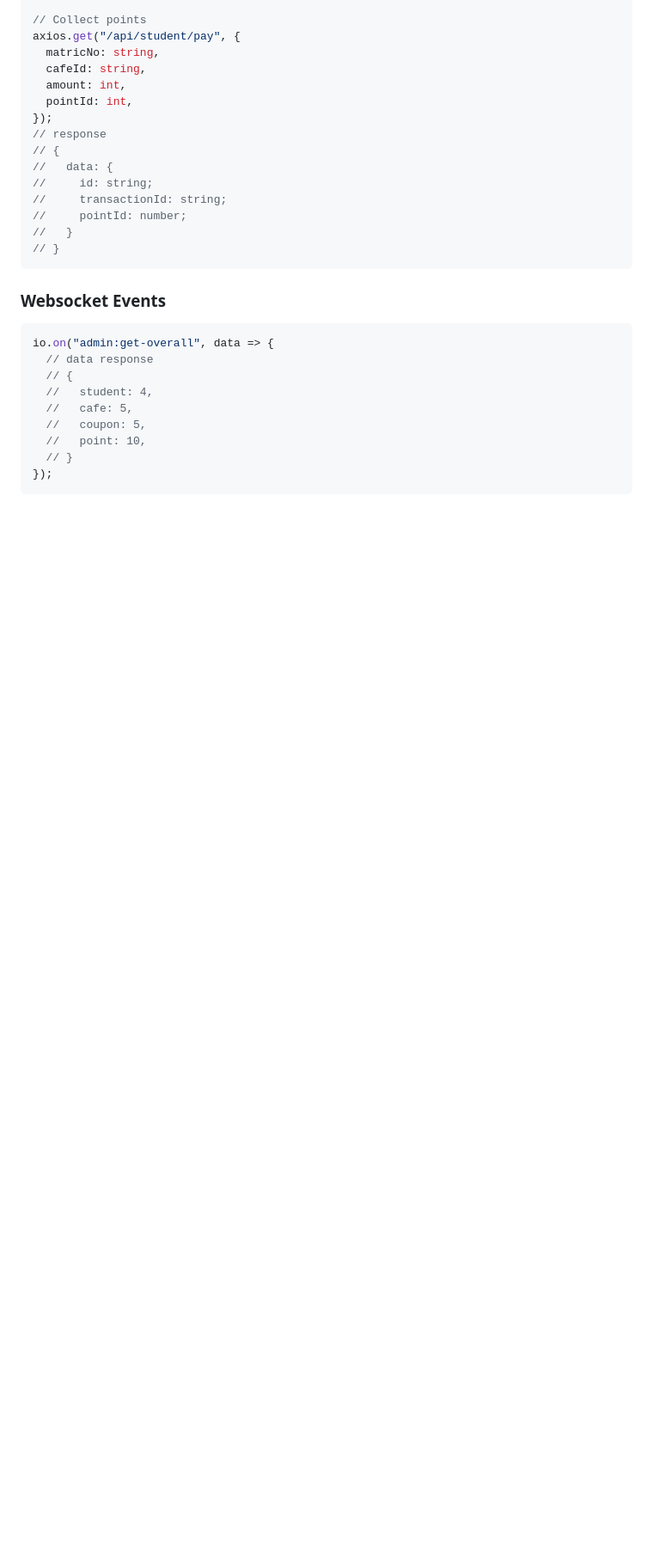
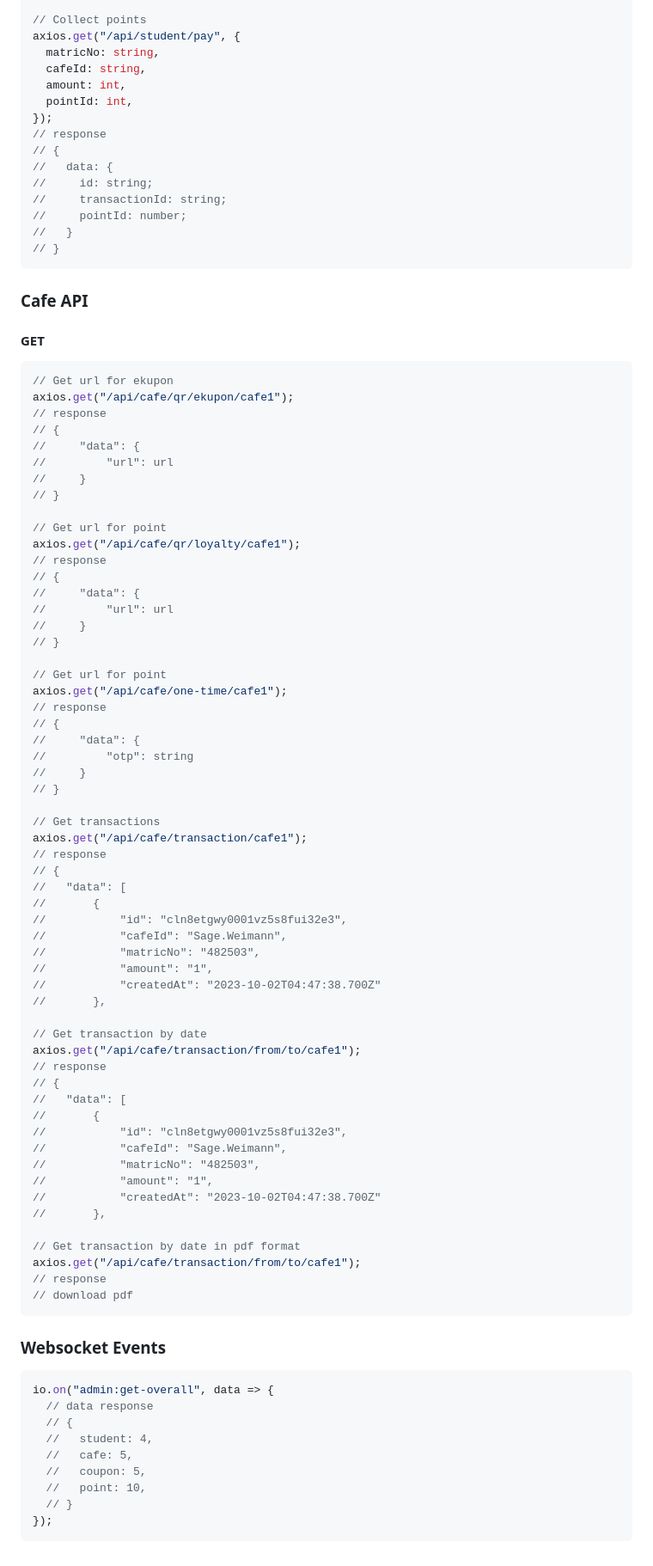
Before and after one commit to zyq-m/ekuponXloyalty, a Markdown page: readme.md, the part around the change. Shown: that part at 86% size. Rendered like a GitHub page; blank space fills up the shorter version.

Commit message:
update cafe api reference

````diff
--- a/readme.md
+++ b/readme.md
@@ -367,6 +367,70 @@ axios.get("/api/student/pay", {
 // }
 ```
 
+### Cafe API
+
+#### GET
+
+```javascript
+// Get url for ekupon
+axios.get("/api/cafe/qr/ekupon/cafe1");
+// response
+// {
+//     "data": {
+//         "url": url
+//     }
+// }
+
+// Get url for point
+axios.get("/api/cafe/qr/loyalty/cafe1");
+// response
+// {
+//     "data": {
+//         "url": url
+//     }
+// }
+
+// Get url for point
+axios.get("/api/cafe/one-time/cafe1");
+// response
+// {
+//     "data": {
+//         "otp": string
+//     }
+// }
+
+// Get transactions
+axios.get("/api/cafe/transaction/cafe1");
+// response
+// {
+//   "data": [
+//       {
+//           "id": "cln8etgwy0001vz5s8fui32e3",
+//           "cafeId": "Sage.Weimann",
+//           "matricNo": "482503",
+//           "amount": "1",
+//           "createdAt": "2023-10-02T04:47:38.700Z"
+//       },
+
+// Get transaction by date
+axios.get("/api/cafe/transaction/from/to/cafe1");
+// response
+// {
+//   "data": [
+//       {
+//           "id": "cln8etgwy0001vz5s8fui32e3",
+//           "cafeId": "Sage.Weimann",
+//           "matricNo": "482503",
+//           "amount": "1",
+//           "createdAt": "2023-10-02T04:47:38.700Z"
+//       },
+
+// Get transaction by date in pdf format
+axios.get("/api/cafe/transaction/from/to/cafe1");
+// response
+// download pdf
+```
+
 ### Websocket Events
 
 ```javascript
````
